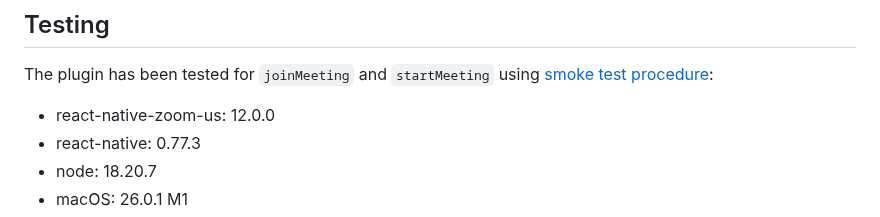
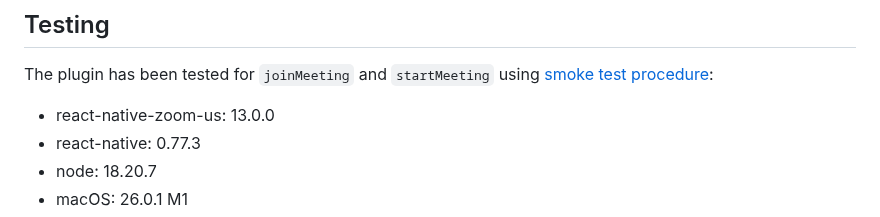
Before and after one commit to mieszko4/react-native-zoom-us, a Markdown page: README.md, the part around the change. Drawn GitHub-style.

```diff
--- a/README.md
+++ b/README.md
@@ -177,7 +177,7 @@ If you need more events, take a look [Events](./docs/EVENTS.md)
 
 The plugin has been tested for `joinMeeting` and `startMeeting` using [smoke test procedure](https://github.com/mieszko4/react-native-zoom-us-test#smoke-test-procedure):
 
-- react-native-zoom-us: 12.0.0
+- react-native-zoom-us: 13.0.0
 - react-native: 0.77.3
 - node: 18.20.7
 - macOS: 26.0.1 M1
```
Also changed, not shown: CHANGELOG.md (+6 -0 lines).
